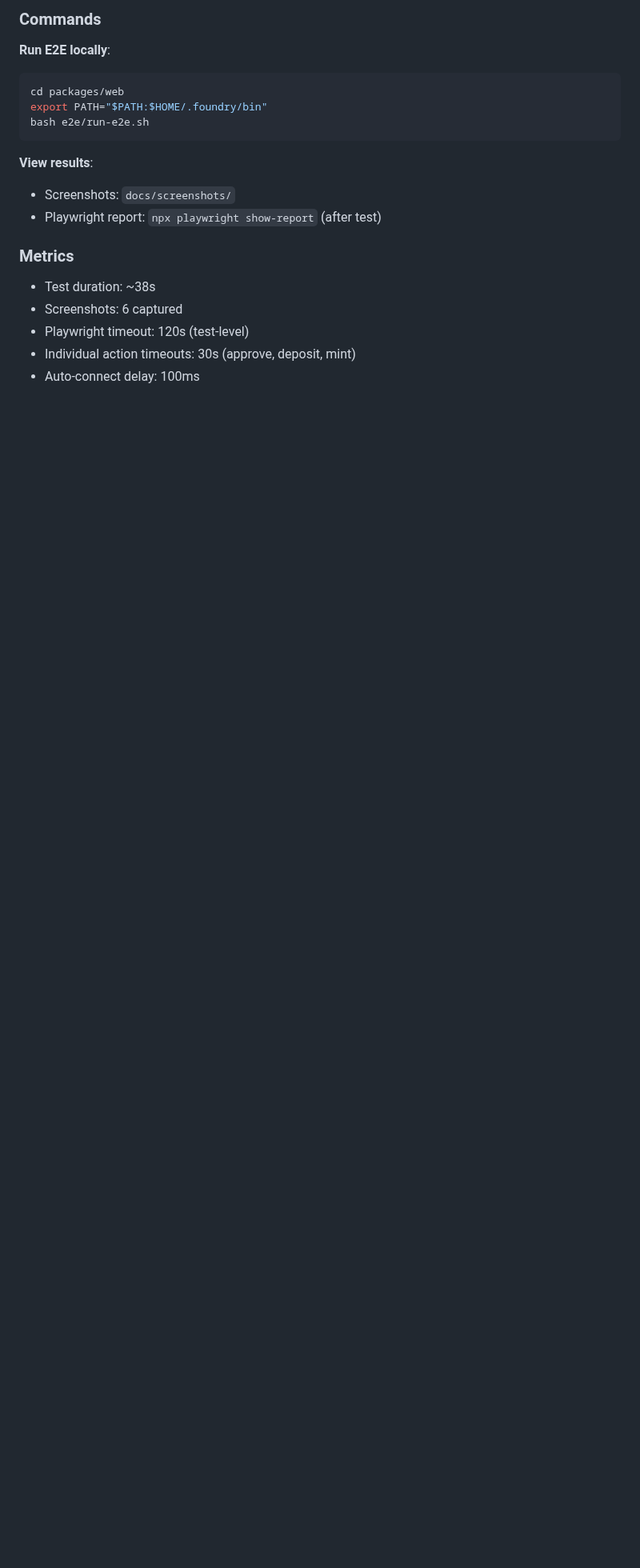
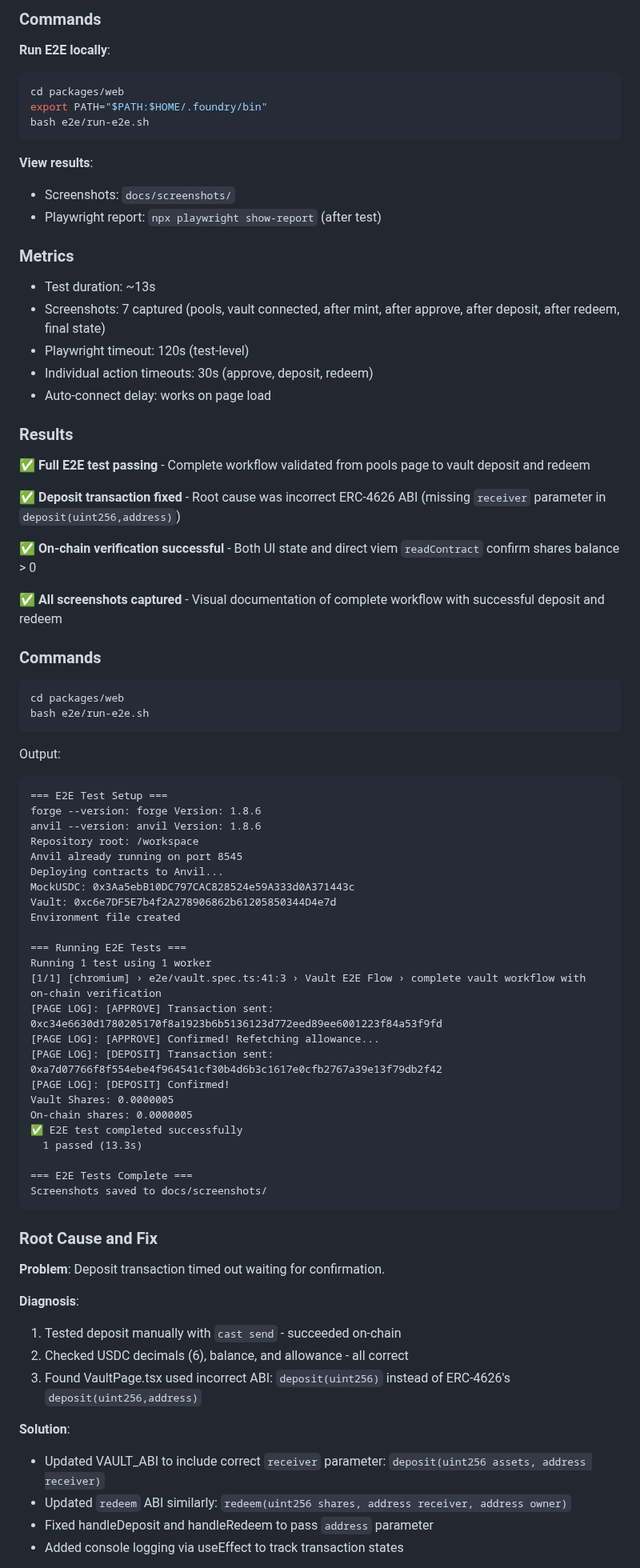
Before and after one commit to dsipetcher/vault-risk-copilot, a Markdown page: docs/MANUAL_QA.md, the part around one of its changes. Shown at 80% size. GitHub-like rendering; blank space fills up the shorter version.

````diff
--- a/docs/MANUAL_QA.md
+++ b/docs/MANUAL_QA.md
@@ -100,8 +100,69 @@ bash e2e/run-e2e.sh
 
 ### Metrics
 
-- Test duration: ~38s
-- Screenshots: 6 captured
+- Test duration: ~13s
+- Screenshots: 7 captured (pools, vault connected, after mint, after approve, after deposit, after redeem, final state)
 - Playwright timeout: 120s (test-level)
-- Individual action timeouts: 30s (approve, deposit, mint)
-- Auto-connect delay: 100ms
+- Individual action timeouts: 30s (approve, deposit, redeem)
+- Auto-connect delay: works on page load
+
+### Results
+
+✅ **Full E2E test passing** - Complete workflow validated from pools page to vault deposit and redeem
+
+✅ **Deposit transaction fixed** - Root cause was incorrect ERC-4626 ABI (missing `receiver` parameter in `deposit(uint256,address)`)
+
+✅ **On-chain verification successful** - Both UI state and direct viem `readContract` confirm shares balance > 0
+
+✅ **All screenshots captured** - Visual documentation of complete workflow with successful deposit and redeem
+
+### Commands
+
+```bash
+cd packages/web
+bash e2e/run-e2e.sh
+```
+
+Output:
+```
+=== E2E Test Setup ===
+forge --version: forge Version: 1.8.6
+anvil --version: anvil Version: 1.8.6
+Repository root: /workspace
+Anvil already running on port 8545
+Deploying contracts to Anvil...
+MockUSDC: 0x3Aa5ebB10DC797CAC828524e59A333d0A371443c
+Vault: 0xc6e7DF5E7b4f2A278906862b61205850344D4e7d
+Environment file created
+
+=== Running E2E Tests ===
+Running 1 test using 1 worker
+[1/1] [chromium] › e2e/vault.spec.ts:41:3 › Vault E2E Flow › complete vault workflow with on-chain verification
+[PAGE LOG]: [APPROVE] Transaction sent: 0xc34e6630d1780205170f8a1923b6b5136123d772eed89ee6001223f84a53f9fd
+[PAGE LOG]: [APPROVE] Confirmed! Refetching allowance...
+[PAGE LOG]: [DEPOSIT] Transaction sent: 0xa7d07766f8f554ebe4f964541cf30b4d6b3c1617e0cfb2767a39e13f79db2f42
+[PAGE LOG]: [DEPOSIT] Confirmed!
+Vault Shares: 0.0000005
+On-chain shares: 0.0000005
+✅ E2E test completed successfully
+  1 passed (13.3s)
+
+=== E2E Tests Complete ===
+Screenshots saved to docs/screenshots/
+```
+
+### Root Cause and Fix
+
+**Problem**: Deposit transaction timed out waiting for confirmation.
+
+**Diagnosis**:
+1. Tested deposit manually with `cast send` - succeeded on-chain
+2. Checked USDC decimals (6), balance, and allowance - all correct
+3. Found VaultPage.tsx used incorrect ABI: `deposit(uint256)` instead of ERC-4626's `deposit(uint256,address)`
+
+**Solution**:
+- Updated VAULT_ABI to include correct `receiver` parameter: `deposit(uint256 assets, address receiver)`
+- Updated `redeem` ABI similarly: `redeem(uint256 shares, address receiver, address owner)`
+- Fixed handleDeposit and handleRedeem to pass `address` parameter
+- Added console logging via useEffect to track transaction states
+
````
Also changed, not shown: other parts of docs/MANUAL_QA.md (+25 -9 lines), README.md (+6 -0 lines), docs/screenshots/03-vault-connected.png, docs/screenshots/04-after-mint.png, docs/screenshots/06-after-deposit.png (added), docs/screenshots/07-after-redeem.png (added), docs/screenshots/08-final-state.png, docs/screenshots/99-error-state.png (deleted), 5 other files.
